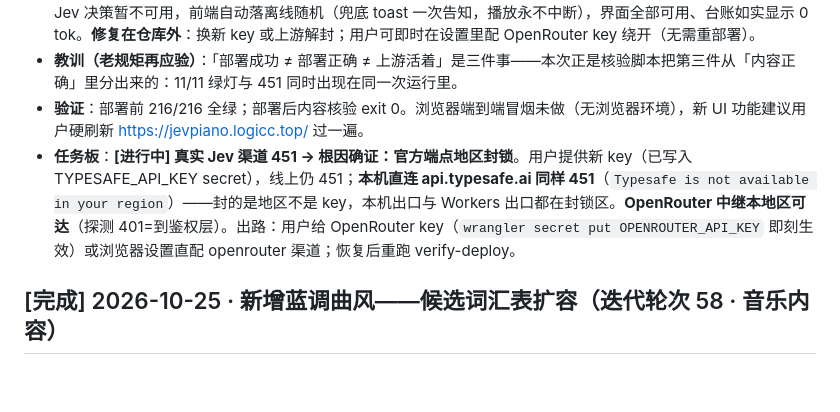
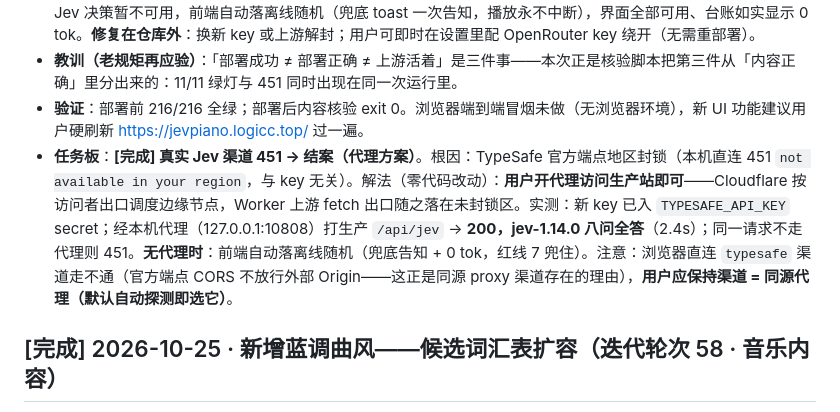
Before and after one commit to tripodxu/jev-piano, a Markdown page: MEMORY.md, the part around the change. GitHub-like rendering; blank space fills up the shorter version.

Commit message:
chore(deploy): 渠道 451 结案——开代理访问生产即走官方渠道（colo 随访问者出口，实测 /api/jev 200 八问全答）；零代码改动（轮次 59）

```diff
--- a/MEMORY.md
+++ b/MEMORY.md
@@ -11,7 +11,7 @@
 - **发现（已定性，非部署回归）**：`/api/jev` 502 `upstream 451`，复现两次——**上游策略性拒绝**。证据链：TYPESAFE_API_KEY 仍在（secret list）；worker.js 自轮次 43 未改；轮次 50 同端点同 key 是通的。**影响**：真实 Jev 决策暂不可用，前端自动落离线随机（兜底 toast 一次告知，播放永不中断），界面全部可用、台账如实显示 0 tok。**修复在仓库外**：换新 key 或上游解封；用户可即时在设置里配 OpenRouter key 绕开（无需重部署）。
 - **教训（老规矩再应验）**：「部署成功 ≠ 部署正确 ≠ 上游活着」是三件事——本次正是核验脚本把第三件从「内容正确」里分出来的：11/11 绿灯与 451 同时出现在同一次运行里。
 - **验证**：部署前 216/216 全绿；部署后内容核验 exit 0。浏览器端到端冒烟未做（无浏览器环境），新 UI 功能建议用户硬刷新 https://jevpiano.logicc.top/ 过一遍。
-- **任务板**：**[进行中] 真实 Jev 渠道 451 → 根因确证：官方端点地区封锁**。用户提供新 key（已写入 TYPESAFE_API_KEY secret），线上仍 451；**本机直连 api.typesafe.ai 同样 451**（`Typesafe is not available in your region`）——封的是地区不是 key，本机出口与 Workers 出口都在封锁区。**OpenRouter 中继本地区可达**（探测 401=到鉴权层）。出路：用户给 OpenRouter key（`wrangler secret put OPENROUTER_API_KEY` 即刻生效）或浏览器设置直配 openrouter 渠道；恢复后重跑 verify-deploy。
+- **任务板**：**[完成] 真实 Jev 渠道 451 → 结案（代理方案）**。根因：TypeSafe 官方端点地区封锁（本机直连 451 `not available in your region`，与 key 无关）。解法（零代码改动）：**用户开代理访问生产站即可**——Cloudflare 按访问者出口调度边缘节点，Worker 上游 fetch 出口随之落在未封锁区。实测：新 key 已入 `TYPESAFE_API_KEY` secret；经本机代理（127.0.0.1:10808）打生产 `/api/jev` → **200，jev-1.14.0 八问全答**（2.4s）；同一请求不走代理则 451。**无代理时**：前端自动落离线随机（兜底告知 + 0 tok，红线 7 兜住）。注意：浏览器直连 `typesafe` 渠道走不通（官方端点 CORS 不放行外部 Origin——这正是同源 proxy 渠道存在的理由），**用户应保持渠道 = 同源代理（默认自动探测即选它）**。
 
 ## [完成] 2026-10-25 · 新增蓝调曲风——候选词汇表扩容（迭代轮次 58 · 音乐内容）
 
```
Also changed, not shown: docs/memory/2026-10-25-deploy-round59.md (+1 -1 lines).
